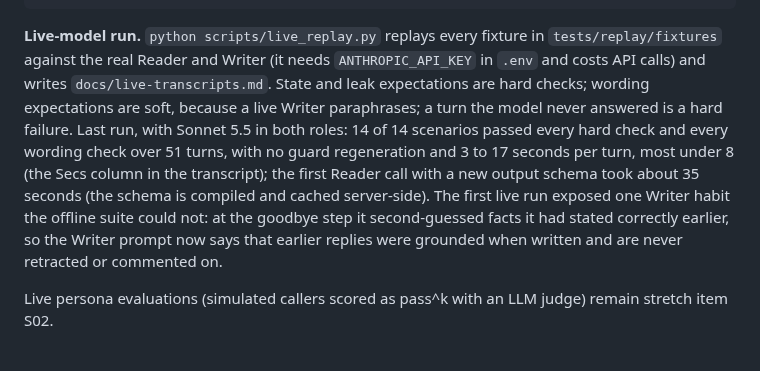
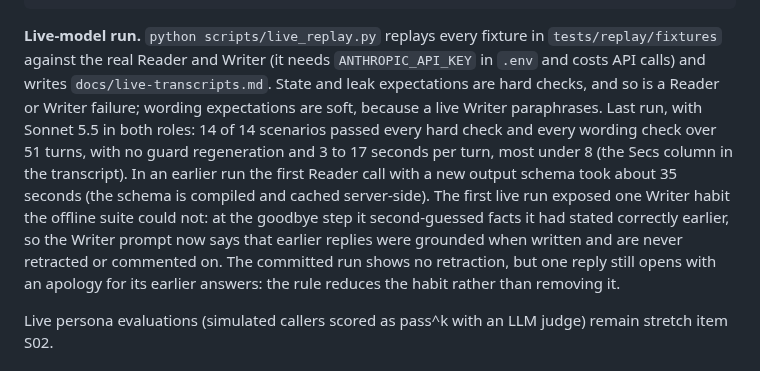
Before and after one commit to ChandhanSaai/sop-claims-agent, a Markdown page: README.md, the part around the change. Rendered like a GitHub page.

Commit message:
README: live-run paragraph names the failure rule precisely and the residual apology

```diff
--- a/README.md
+++ b/README.md
@@ -426,15 +426,16 @@ turns:
 
 **Live-model run.** `python scripts/live_replay.py` replays every fixture in `tests/replay/fixtures` against
 the real Reader and Writer (it needs `ANTHROPIC_API_KEY` in `.env` and costs API calls) and writes
-`docs/live-transcripts.md`. State and leak expectations are hard checks; wording expectations are soft,
-because a live Writer paraphrases; a turn the model never answered is a hard failure. Last run, with Sonnet
-5.5 in both roles: 14 of 14 scenarios passed every hard check and every wording check over 51 turns, with
-no guard regeneration and 3 to 17 seconds per turn, most under 8 (the Secs column in the transcript); the
-first Reader call with a new output schema took about 35 seconds (the schema is compiled and cached
-server-side). The first live run exposed one Writer habit the
-offline suite could not: at the goodbye step it second-guessed facts it had stated correctly earlier, so
-the Writer prompt now says that earlier replies were grounded when written and are never retracted or
-commented on.
+`docs/live-transcripts.md`. State and leak expectations are hard checks, and so is a Reader or Writer
+failure; wording expectations are soft, because a live Writer paraphrases. Last run, with Sonnet 5.5 in both
+roles: 14 of 14 scenarios passed every hard check and every wording check over 51 turns, with no guard
+regeneration and 3 to 17 seconds per turn, most under 8 (the Secs column in the transcript). In an earlier
+run the first Reader call with a new output schema took about 35 seconds (the schema is compiled and cached
+server-side). The first live run exposed one Writer habit the offline suite could not: at the goodbye step
+it second-guessed facts it had stated correctly earlier, so the Writer prompt now says that earlier replies
+were grounded when written and are never retracted or commented on. The committed run shows no retraction,
+but one reply still opens with an apology for its earlier answers: the rule reduces the habit rather than
+removing it.
 
 Live persona evaluations (simulated callers scored as pass^k with an LLM judge) remain stretch item S02.
 
```
